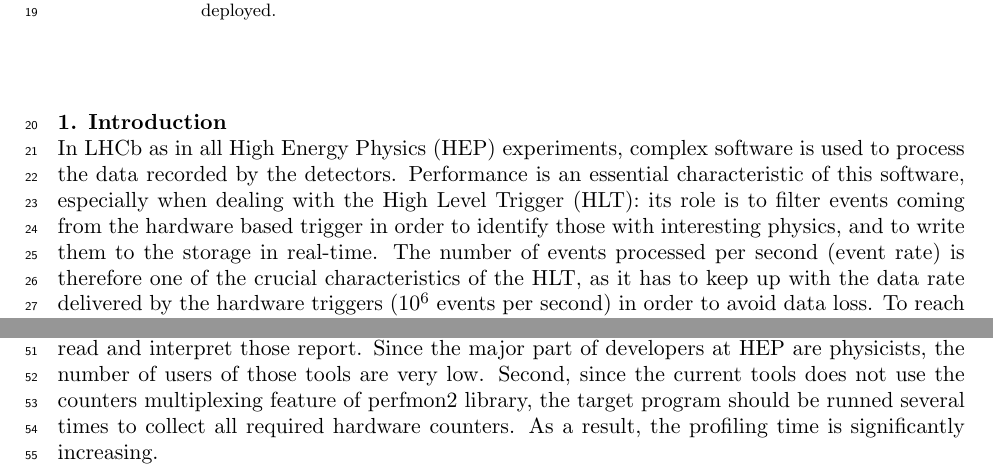
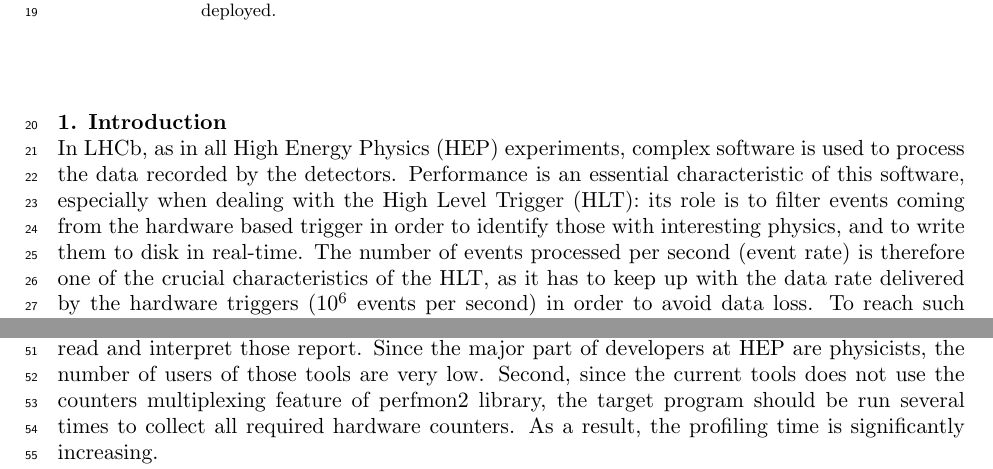
Before and after one commit to mazurov/chep2012, a LaTeX document (mazurov-chep2012.tex): two parts of pages 1 and 2 of 13, joined at a grey line, cut so that both start at the same text. Compiled offline with pdfLaTeX.

Commit message:
Fixed typos

```diff
--- a/mazurov-chep2012.tex
+++ b/mazurov-chep2012.tex
@@ -64,10 +64,10 @@ interfaces has been developed and deployed.
 \end{abstract}
 
 \section{Introduction}
-In LHCb as in all High Energy Physics (HEP) experiments, complex software is used to process the data recorded
+In LHCb, as in all High Energy Physics (HEP) experiments, complex software is used to process the data recorded
 by the detectors. Performance is an essential characteristic of this software, especially when dealing with
 the High Level Trigger (HLT): its role is to filter events coming from the hardware based trigger in order to identify
-those with interesting physics, and to write them to the storage in real-time. The number of events processed per
+those with interesting physics, and to write them to disk in real-time. The number of events processed per
 second (event rate) is therefore one of the crucial characteristics of the HLT, as it has to keep up with the data rate
 delivered by the hardware triggers ($10^6$ events per second) in order to avoid data loss. To reach such high
 throughput, the processing is performed on many nodes in parallel by highly optimized algorithms. In order to optimize
@@ -95,7 +95,7 @@ This design principle was first implemented in the set of profiling tools based
 The tools have several drawbacks. First, the produced analysis reports  used the  hardware event counters metrics.
 Only developers with a good knowledge of the hardware could read and interpret those report. Since the major part of
 developers at HEP are physicists, the number of users of those tools are very low. Second, since the current tools
-does not use the counters multiplexing feature of perfmon2 library, the target program should be runned several times
+does not use the counters multiplexing feature of perfmon2 library, the target program should be run several times
 to collect all required hardware counters. As a result, the profiling time is significantly increasing.
 
 To fill some of the the gaps of the previous tools we created the Gaudi Intel Profiling Auditor. This profiling tool
```
